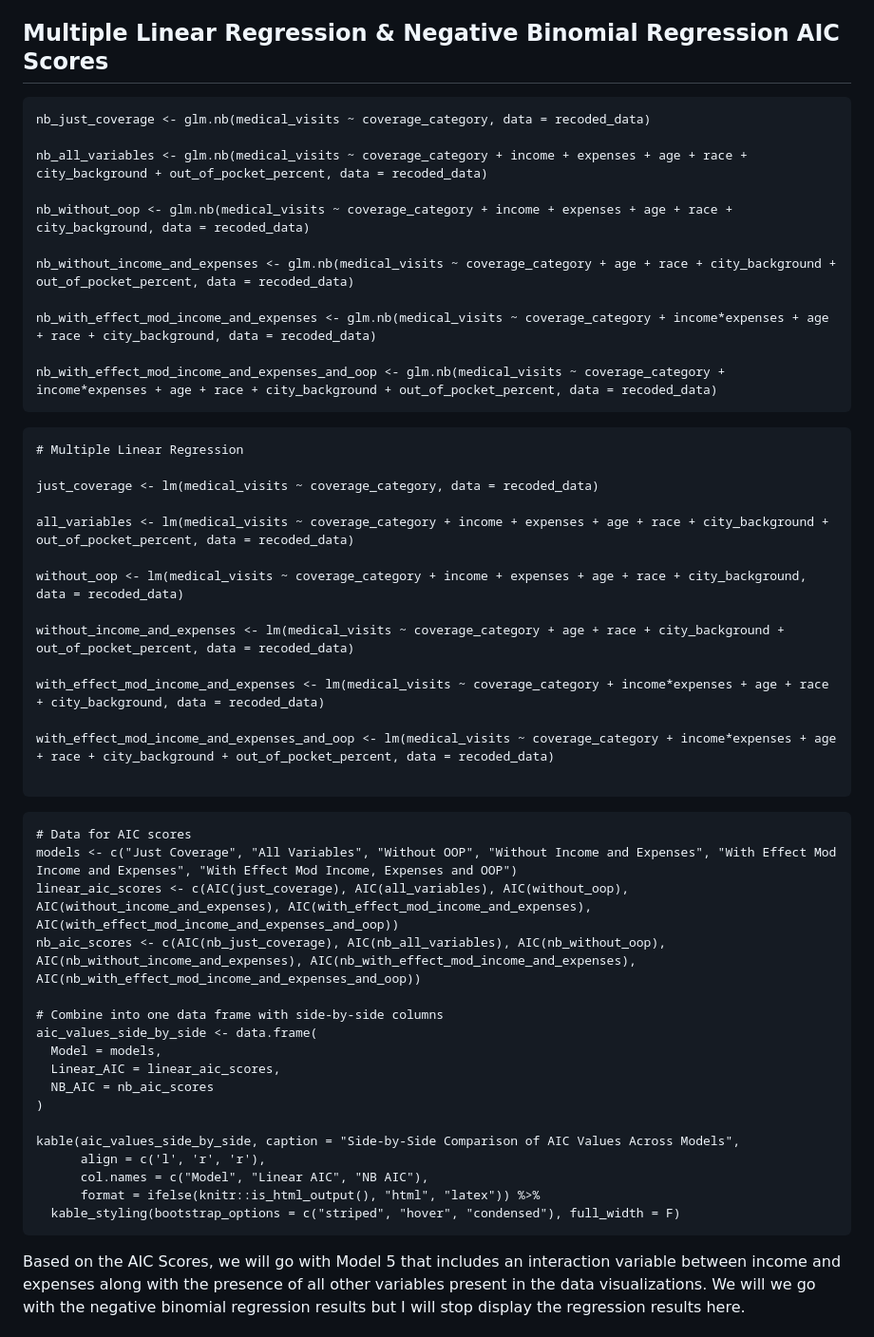
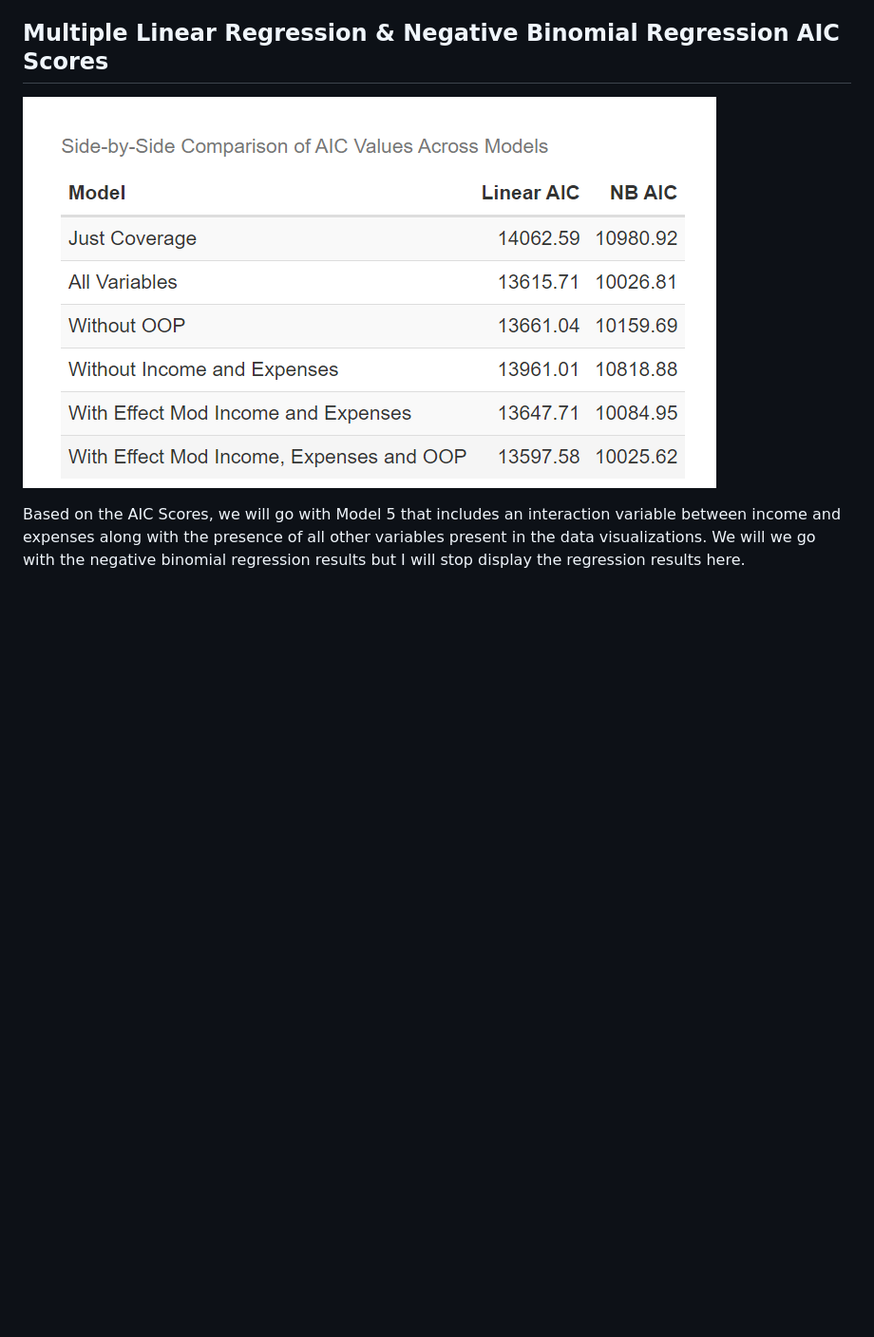
Before and after one commit to ElvisHan2022/Healthcare-Data-Analytics-Final-Project, a Markdown page: README.md, the part around one of its changes. Shown at 95% size. Rendered like a GitHub page; blank space fills up the shorter version.

````diff
--- a/README.md
+++ b/README.md
@@ -149,56 +157,7 @@ The main models that I will be chosing between are a **multi-linear regression m
 
 ## Multiple Linear Regression & Negative Binomial Regression AIC Scores
 
-```{r Negative Binomial Regression, echo=FALSE, message = FALSE, results = 'hide', warning = FALSE}
-nb_just_coverage <- glm.nb(medical_visits ~ coverage_category, data = recoded_data)
-
-nb_all_variables <- glm.nb(medical_visits ~ coverage_category + income + expenses + age + race + city_background + out_of_pocket_percent, data = recoded_data)
-
-nb_without_oop <- glm.nb(medical_visits ~ coverage_category + income + expenses + age + race + city_background, data = recoded_data)
-
-nb_without_income_and_expenses <- glm.nb(medical_visits ~ coverage_category + age + race + city_background + out_of_pocket_percent, data = recoded_data)
-
-nb_with_effect_mod_income_and_expenses <- glm.nb(medical_visits ~ coverage_category + income*expenses + age + race + city_background, data = recoded_data)
-
-nb_with_effect_mod_income_and_expenses_and_oop <- glm.nb(medical_visits ~ coverage_category + income*expenses + age + race + city_background + out_of_pocket_percent, data = recoded_data)
-```
-
-```{r Multilinear Regression Model, echo=FALSE, message=FALSE, results='hide'}
-# Multiple Linear Regression
-
-just_coverage <- lm(medical_visits ~ coverage_category, data = recoded_data)
-
-all_variables <- lm(medical_visits ~ coverage_category + income + expenses + age + race + city_background + out_of_pocket_percent, data = recoded_data)
-
-without_oop <- lm(medical_visits ~ coverage_category + income + expenses + age + race + city_background, data = recoded_data)
-
-without_income_and_expenses <- lm(medical_visits ~ coverage_category + age + race + city_background + out_of_pocket_percent, data = recoded_data)
-
-with_effect_mod_income_and_expenses <- lm(medical_visits ~ coverage_category + income*expenses + age + race + city_background, data = recoded_data)
-
-with_effect_mod_income_and_expenses_and_oop <- lm(medical_visits ~ coverage_category + income*expenses + age + race + city_background + out_of_pocket_percent, data = recoded_data)
-
-```
-
-```{r setup-side-by-side-aic, echo=FALSE}
-# Data for AIC scores
-models <- c("Just Coverage", "All Variables", "Without OOP", "Without Income and Expenses", "With Effect Mod Income and Expenses", "With Effect Mod Income, Expenses and OOP")
-linear_aic_scores <- c(AIC(just_coverage), AIC(all_variables), AIC(without_oop), AIC(without_income_and_expenses), AIC(with_effect_mod_income_and_expenses), AIC(with_effect_mod_income_and_expenses_and_oop))
-nb_aic_scores <- c(AIC(nb_just_coverage), AIC(nb_all_variables), AIC(nb_without_oop), AIC(nb_without_income_and_expenses), AIC(nb_with_effect_mod_income_and_expenses), AIC(nb_with_effect_mod_income_and_expenses_and_oop))
-
-# Combine into one data frame with side-by-side columns
-aic_values_side_by_side <- data.frame(
-  Model = models,
-  Linear_AIC = linear_aic_scores,
-  NB_AIC = nb_aic_scores
-)
-
-kable(aic_values_side_by_side, caption = "Side-by-Side Comparison of AIC Values Across Models",
-      align = c('l', 'r', 'r'),
-      col.names = c("Model", "Linear AIC", "NB AIC"),
-      format = ifelse(knitr::is_html_output(), "html", "latex")) %>%
-  kable_styling(bootstrap_options = c("striped", "hover", "condensed"), full_width = F)
-```
+![Fig11 HDAP 2024](./Figures/Fig11.png)
 
 Based on the AIC Scores, we will go with Model 5 that includes an interaction variable between income and expenses along with the presence of all other variables present in the data visualizations. We will we go with the negative binomial regression results but I will stop display the regression results here.
 
````
Also changed, not shown: other parts of README.md (+10 -22 lines).
